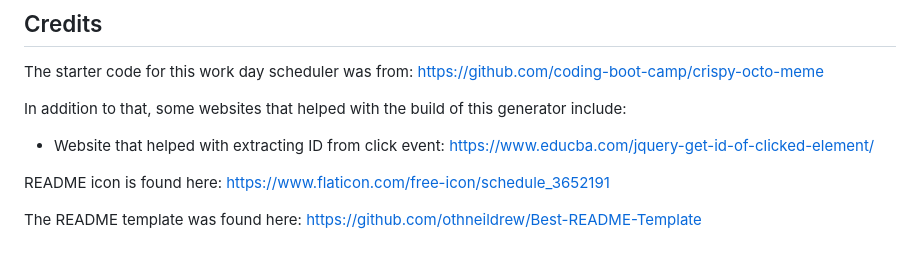
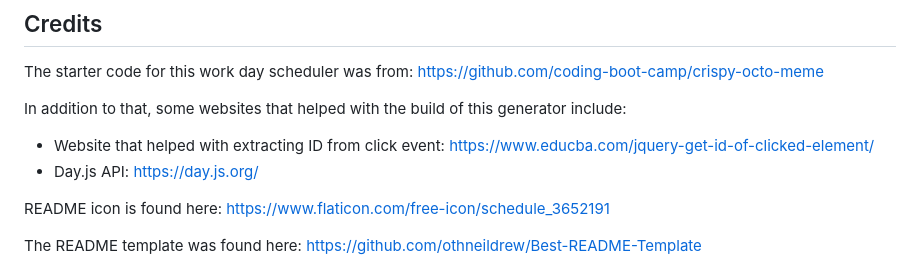
Before and after one commit to tchan128/work-day-scheduler, a Markdown page: README.md, the part around the change. Rendered like a GitHub page.

Commit message:
Added credits

```diff
--- a/README.md
+++ b/README.md
@@ -53,6 +53,7 @@ The starter code for this work day scheduler was from: https://github.com/coding
 In addition to that, some websites that helped with the build of this generator include:
 
 - Website that helped with extracting ID from click event: https://www.educba.com/jquery-get-id-of-clicked-element/
+- Day.js API: https://day.js.org/
 
 README icon is found here: https://www.flaticon.com/free-icon/schedule_3652191
 
```
